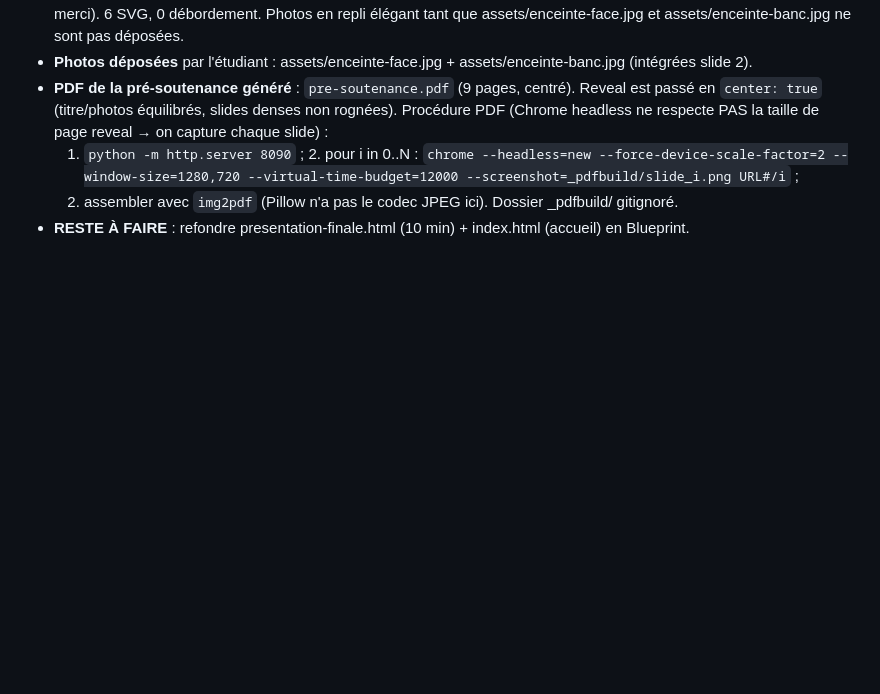
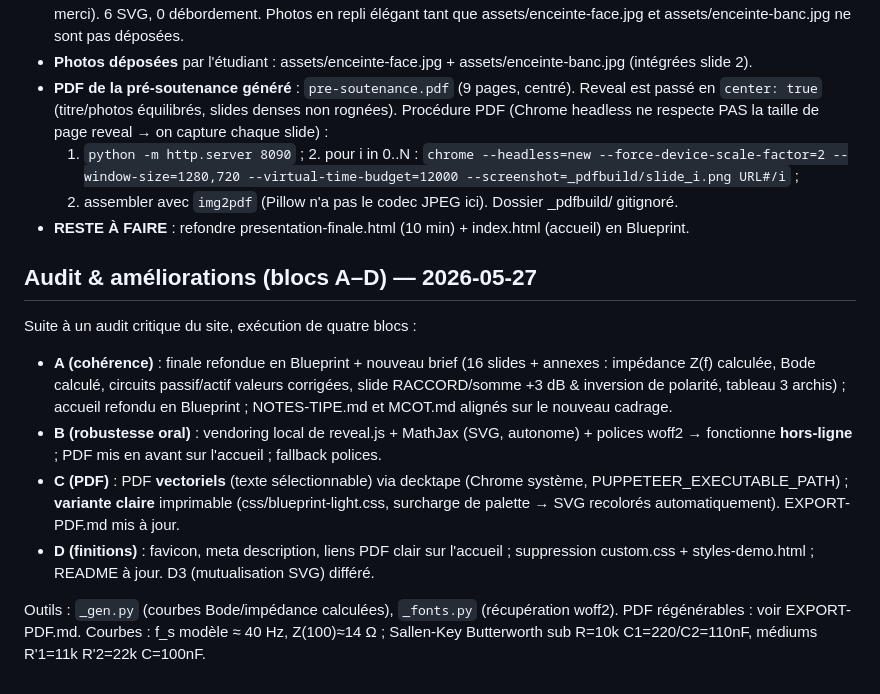
Before and after one commit to thomasMareel/tipe-filtrage-enceinte, a Markdown page: CLAUDE.md, the part around the change. GitHub-like rendering; blank space fills up the shorter version.

Commit message:
Journalise les blocs A-D (audit & améliorations) dans CLAUDE.md
Co-Authored-By: Claude Opus 4.7 (1M context) <noreply@anthropic.com>

```diff
--- a/CLAUDE.md
+++ b/CLAUDE.md
@@ -277,3 +277,22 @@ Pour reprendre une boucle plus tard : relancer /loop avec un prompt similaire.
      --window-size=1280,720 --virtual-time-budget=12000 --screenshot=_pdfbuild/slide_i.png URL#/i` ;
   3. assembler avec `img2pdf` (Pillow n'a pas le codec JPEG ici). Dossier _pdfbuild/ gitignoré.
 - **RESTE À FAIRE** : refondre presentation-finale.html (10 min) + index.html (accueil) en Blueprint.
+
+## Audit & améliorations (blocs A–D) — 2026-05-27
+
+Suite à un audit critique du site, exécution de quatre blocs :
+- **A (cohérence)** : finale refondue en Blueprint + nouveau brief (16 slides + annexes :
+  impédance Z(f) calculée, Bode calculé, circuits passif/actif valeurs corrigées, slide
+  RACCORD/somme +3 dB & inversion de polarité, tableau 3 archis) ; accueil refondu en
+  Blueprint ; NOTES-TIPE.md et MCOT.md alignés sur le nouveau cadrage.
+- **B (robustesse oral)** : vendoring local de reveal.js + MathJax (SVG, autonome) +
+  polices woff2 → fonctionne **hors-ligne** ; PDF mis en avant sur l'accueil ; fallback polices.
+- **C (PDF)** : PDF **vectoriels** (texte sélectionnable) via decktape (Chrome système,
+  PUPPETEER_EXECUTABLE_PATH) ; **variante claire** imprimable (css/blueprint-light.css,
+  surcharge de palette → SVG recolorés automatiquement). EXPORT-PDF.md mis à jour.
+- **D (finitions)** : favicon, meta description, liens PDF clair sur l'accueil ;
+  suppression custom.css + styles-demo.html ; README à jour. D3 (mutualisation SVG) différé.
+
+Outils : `_gen.py` (courbes Bode/impédance calculées), `_fonts.py` (récupération woff2).
+PDF régénérables : voir EXPORT-PDF.md. Courbes : f_s modèle ≈ 40 Hz, Z(100)≈14 Ω ;
+Sallen-Key Butterworth sub R=10k C1=220/C2=110nF, médiums R'1=11k R'2=22k C=100nF.
```
